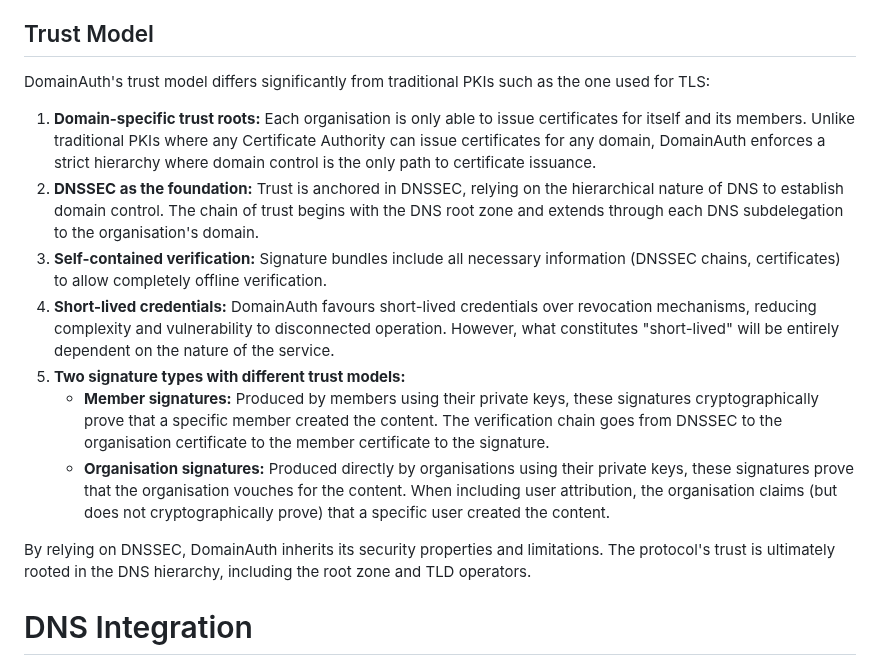
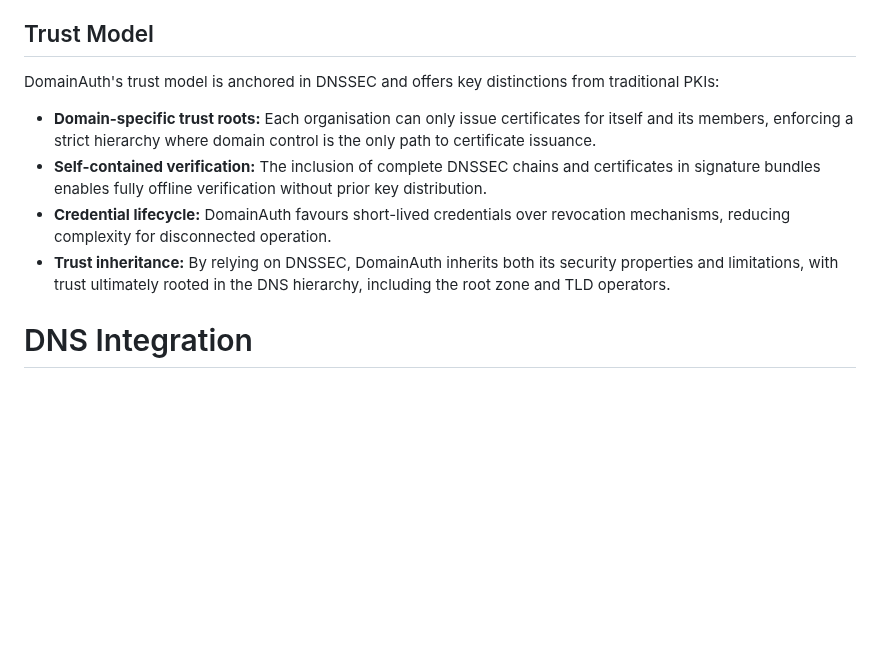
Before and after one commit to CheVeraId/domainauth-spec, a Markdown page: draft-narea-domainauth.md, the part around the change. GitHub-like rendering; blank space fills up the shorter version.

Commit message:
Make Trust Model more succinct

```diff
--- a/draft-narea-domainauth.md
+++ b/draft-narea-domainauth.md
@@ -227,17 +227,12 @@ For more detailed information on the verification process, particularly regardin
 
 ## Trust Model
 
-DomainAuth's trust model differs significantly from traditional PKIs such as the one used for TLS:
+DomainAuth's trust model is anchored in DNSSEC and offers key distinctions from traditional PKIs:
 
-1. **Domain-specific trust roots:** Each organisation is only able to issue certificates for itself and its members.  Unlike traditional PKIs where any Certificate Authority can issue certificates for any domain, DomainAuth enforces a strict hierarchy where domain control is the only path to certificate issuance.
-2. **DNSSEC as the foundation:** Trust is anchored in DNSSEC, relying on the hierarchical nature of DNS to establish domain control.  The chain of trust begins with the DNS root zone and extends through each DNS subdelegation to the organisation's domain.
-3. **Self-contained verification:** Signature bundles include all necessary information (DNSSEC chains, certificates) to allow completely offline verification.
-4. **Short-lived credentials:** DomainAuth favours short-lived credentials over revocation mechanisms, reducing complexity and vulnerability to disconnected operation.  However, what constitutes "short-lived" will be entirely dependent on the nature of the service.
-5. **Two signature types with different trust models:**
-   - **Member signatures:** Produced by members using their private keys, these signatures cryptographically prove that a specific member created the content.  The verification chain goes from DNSSEC to the organisation certificate to the member certificate to the signature.
-   - **Organisation signatures:** Produced directly by organisations using their private keys, these signatures prove that the organisation vouches for the content.  When including user attribution, the organisation claims (but does not cryptographically prove) that a specific user created the content.
-
-By relying on DNSSEC, DomainAuth inherits its security properties and limitations.  The protocol's trust is ultimately rooted in the DNS hierarchy, including the root zone and TLD operators.
+- **Domain-specific trust roots:** Each organisation can only issue certificates for itself and its members, enforcing a strict hierarchy where domain control is the only path to certificate issuance.
+- **Self-contained verification:** The inclusion of complete DNSSEC chains and certificates in signature bundles enables fully offline verification without prior key distribution.
+- **Credential lifecycle:** DomainAuth favours short-lived credentials over revocation mechanisms, reducing complexity for disconnected operation.
+- **Trust inheritance:** By relying on DNSSEC, DomainAuth inherits both its security properties and limitations, with trust ultimately rooted in the DNS hierarchy, including the root zone and TLD operators.
 
 # DNS Integration
 
```
